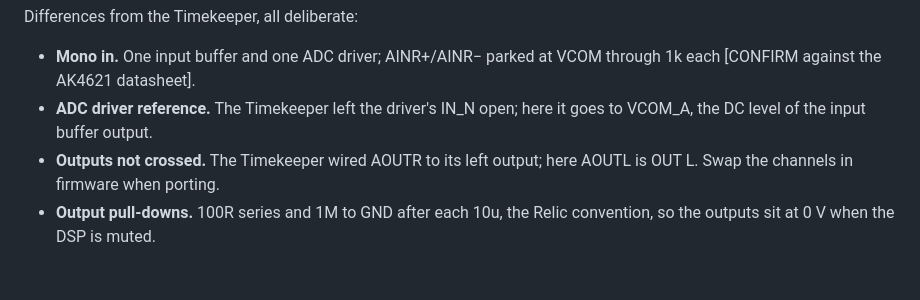
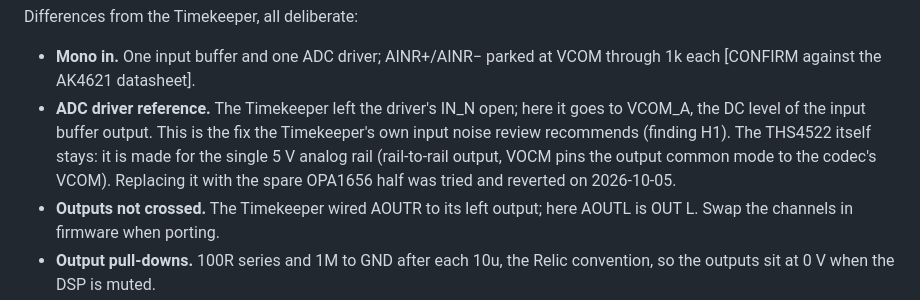
Before and after one commit to TheFrogMouth/26-Z04-0005_The_Harp, a Markdown page: docs/pcb-plan.md, the part around the change. Rendered like a GitHub page; blank space fills up the shorter version.

Commit message:
Note why the THS4522 stays
Co-Authored-By: Claude Opus 5.5 <noreply@anthropic.com>
Claude-Session: https://claude.ai/code/session_01ToUUHuo6mg178NkLtQkDLg

```diff
--- a/docs/pcb-plan.md
+++ b/docs/pcb-plan.md
@@ -168,7 +168,12 @@ Differences from the Timekeeper, all deliberate:
 - **Mono in.** One input buffer and one ADC driver; AINR+/AINR− parked at
   VCOM through 1k each [CONFIRM against the AK4621 datasheet].
 - **ADC driver reference.** The Timekeeper left the driver's IN_N open; here
-  it goes to VCOM_A, the DC level of the input buffer output.
+  it goes to VCOM_A, the DC level of the input buffer output. This is the
+  fix the Timekeeper's own input noise review recommends (finding H1).
+  The THS4522 itself stays: it is made for the single 5 V analog rail
+  (rail-to-rail output, VOCM pins the output common mode to the codec's
+  VCOM). Replacing it with the spare OPA1656 half was tried and reverted
+  on 2026-10-05.
 - **Outputs not crossed.** The Timekeeper wired AOUTR to its left output; here
   AOUTL is OUT L. Swap the channels in firmware when porting.
 - **Output pull-downs.** 100R series and 1M to GND after each 10u, the Relic
```
